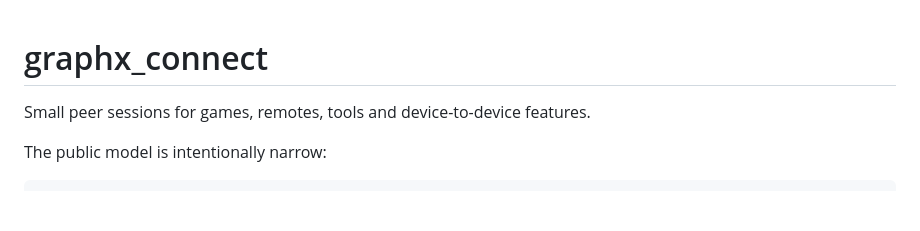
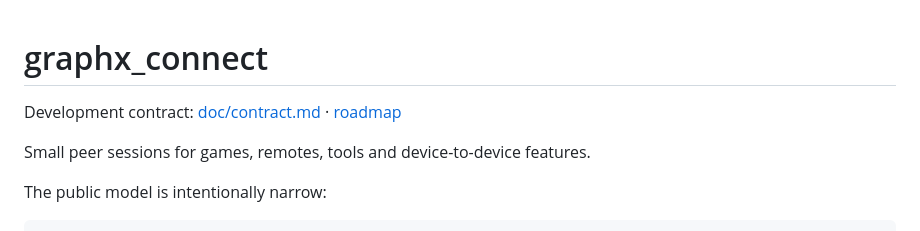
Before and after one commit to roipeker/graphx2-packages, a Markdown page: packages/graphx_connect/README.md, the part around the change. Drawn GitHub-style; blank space fills up the shorter version.

Commit message:
Define GraphX Connect contract and roadmap

```diff
--- a/packages/graphx_connect/README.md
+++ b/packages/graphx_connect/README.md
@@ -1,4 +1,6 @@
 # graphx_connect
+
+Development contract: [doc/contract.md](doc/contract.md) · [roadmap](doc/roadmap.md)
 
 Small peer sessions for games, remotes, tools and device-to-device features.
 
```
Also changed, not shown: 2 other files.
